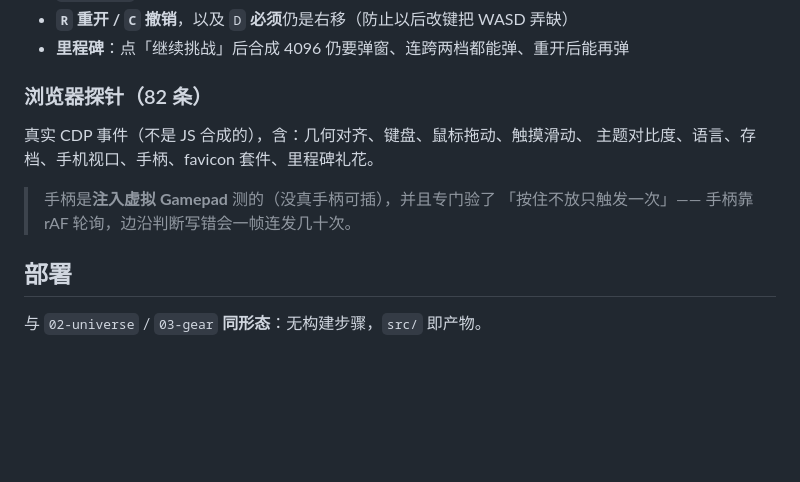
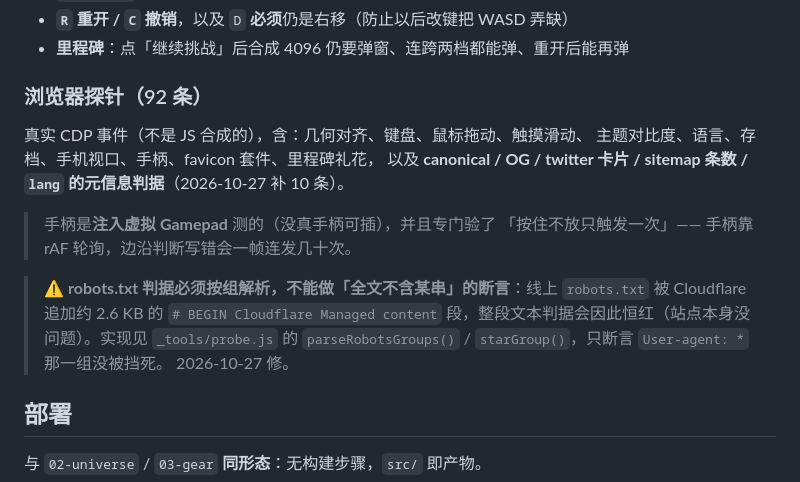
Before and after one commit to QIXIANG-258/qxt1me-2048, a Markdown page: README.md, the part around the change. Rendered like a GitHub page; blank space fills up the shorter version.

Commit message:
docs: 浏览器探针 82→92 条（补元信息判据）+ 记录 robots.txt 需按组解析

```diff
--- a/README.md
+++ b/README.md
@@ -84,13 +84,20 @@ node _tools/check_contrast.js  # 配色量化（方块 vs 空格的亮度差）
 - **`R` 重开 / `C` 撤销**，以及 `D` **必须**仍是右移（防止以后改键把 WASD 弄缺）
 - **里程碑**：点「继续挑战」后合成 4096 仍要弹窗、连跨两档都能弹、重开后能再弹
 
-### 浏览器探针（82 条）
+### 浏览器探针（92 条）
 
 真实 CDP 事件（不是 JS 合成的），含：几何对齐、键盘、鼠标拖动、触摸滑动、
-主题对比度、语言、存档、手机视口、手柄、favicon 套件、里程碑礼花。
+主题对比度、语言、存档、手机视口、手柄、favicon 套件、里程碑礼花，
+以及 **canonical / OG / twitter 卡片 / sitemap 条数 / `lang` 的元信息判据**（2026-10-27 补 10 条）。
 
 > 手柄是**注入虚拟 Gamepad** 测的（没真手柄可插），并且专门验了
 > 「按住不放只触发一次」—— 手柄靠 rAF 轮询，边沿判断写错会一帧连发几十次。
+
+> ⚠️ **robots.txt 判据必须按组解析，不能做「全文不含某串」的断言**：线上
+> `robots.txt` 被 Cloudflare 追加约 2.6 KB 的 `# BEGIN Cloudflare Managed content`
+> 段，整段文本判据会因此恒红（站点本身没问题）。实现见 `_tools/probe.js` 的
+> `parseRobotsGroups()` / `starGroup()`，只断言 `User-agent: *` 那一组没被挡死。
+> 2026-10-27 修。
 
 ## 部署
 
```
